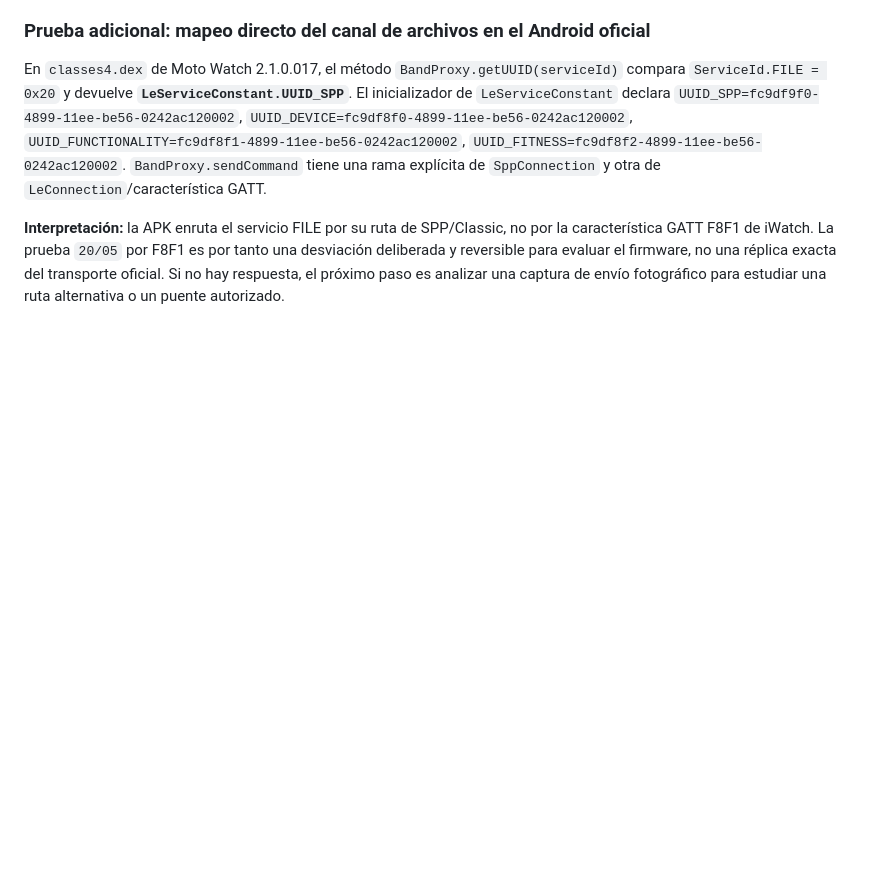
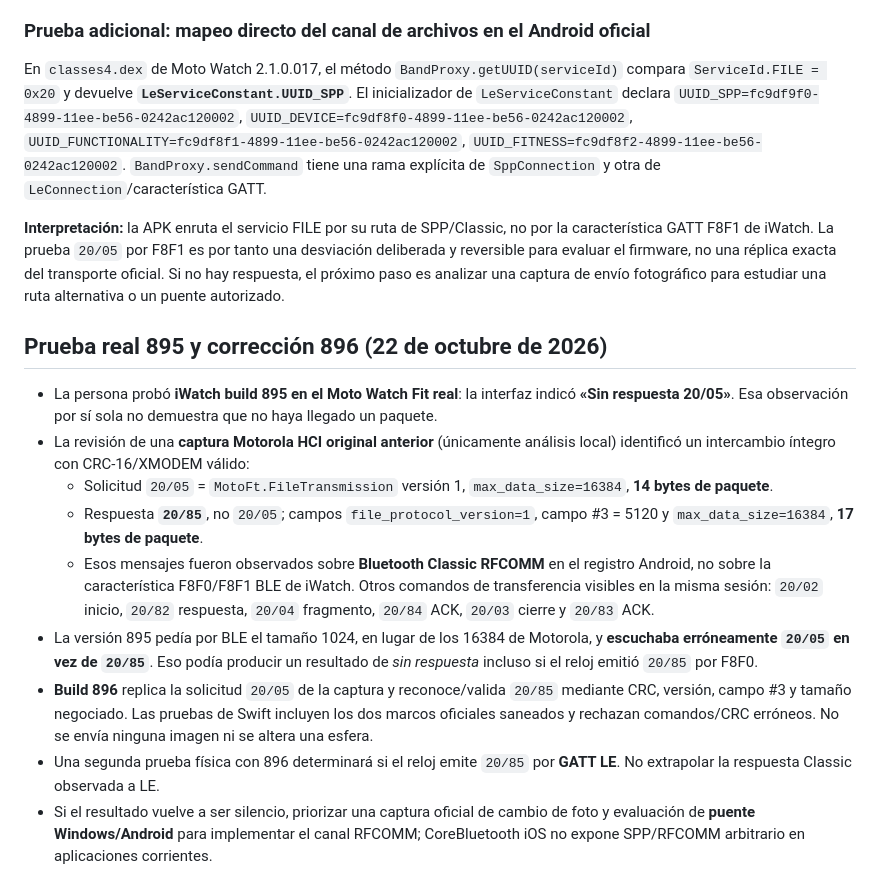
Before and after one commit to eliqs1213-spec/moto-watch-bridge, a Markdown page: docs/TRANSFERENCIA_FOTOS_MOTO_WATCH_FIT_2026-10-21.md, the part around the change. Rendered like a GitHub page; blank space fills up the shorter version.

Commit message:
Record real 895 no-response and corrected 20/05→20/85 Motorola transfer negotiation

```diff
--- a/docs/TRANSFERENCIA_FOTOS_MOTO_WATCH_FIT_2026-10-21.md
+++ b/docs/TRANSFERENCIA_FOTOS_MOTO_WATCH_FIT_2026-10-21.md
@@ -59,3 +59,14 @@ La versión experimental agrega **Inicio → Personalizar esfera → Probar env
 En `classes4.dex` de Moto Watch 2.1.0.017, el método `BandProxy.getUUID(serviceId)` compara `ServiceId.FILE = 0x20` y devuelve **`LeServiceConstant.UUID_SPP`**. El inicializador de `LeServiceConstant` declara `UUID_SPP=fc9df9f0-4899-11ee-be56-0242ac120002`, `UUID_DEVICE=fc9df8f0-4899-11ee-be56-0242ac120002`, `UUID_FUNCTIONALITY=fc9df8f1-4899-11ee-be56-0242ac120002`, `UUID_FITNESS=fc9df8f2-4899-11ee-be56-0242ac120002`. `BandProxy.sendCommand` tiene una rama explícita de `SppConnection` y otra de `LeConnection`/característica GATT.
 
 **Interpretación:** la APK enruta el servicio FILE por su ruta de SPP/Classic, no por la característica GATT F8F1 de iWatch. La prueba `20/05` por F8F1 es por tanto una desviación deliberada y reversible para evaluar el firmware, no una réplica exacta del transporte oficial. Si no hay respuesta, el próximo paso es analizar una captura de envío fotográfico para estudiar una ruta alternativa o un puente autorizado.
+
+## Prueba real 895 y corrección 896 (22 de octubre de 2026)
+- La persona probó **iWatch build 895 en el Moto Watch Fit real**: la interfaz indicó **«Sin respuesta 20/05»**. Esa observación por sí sola no demuestra que no haya llegado un paquete.
+- La revisión de una **captura Motorola HCI original anterior** (únicamente análisis local) identificó un intercambio íntegro con CRC-16/XMODEM válido:
+  - Solicitud `20/05` = `MotoFt.FileTransmission` versión 1, `max_data_size=16384`, **14 bytes de paquete**.
+  - Respuesta **`20/85`**, no `20/05`; campos `file_protocol_version=1`, campo #3 = 5120 y `max_data_size=16384`, **17 bytes de paquete**.
+  - Esos mensajes fueron observados sobre **Bluetooth Classic RFCOMM** en el registro Android, no sobre la característica F8F0/F8F1 BLE de iWatch. Otros comandos de transferencia visibles en la misma sesión: `20/02` inicio, `20/82` respuesta, `20/04` fragmento, `20/84` ACK, `20/03` cierre y `20/83` ACK.
+- La versión 895 pedía por BLE el tamaño 1024, en lugar de los 16384 de Motorola, y **escuchaba erróneamente `20/05` en vez de `20/85`**. Eso podía producir un resultado de *sin respuesta* incluso si el reloj emitió `20/85` por F8F0.
+- **Build 896** replica la solicitud `20/05` de la captura y reconoce/valida `20/85` mediante CRC, versión, campo #3 y tamaño negociado. Las pruebas de Swift incluyen los dos marcos oficiales saneados y rechazan comandos/CRC erróneos. No se envía ninguna imagen ni se altera una esfera.
+- Una segunda prueba física con 896 determinará si el reloj emite `20/85` por **GATT LE**. No extrapolar la respuesta Classic observada a LE.
+- Si el resultado vuelve a ser silencio, priorizar una captura oficial de cambio de foto y evaluación de **puente Windows/Android** para implementar el canal RFCOMM; CoreBluetooth iOS no expone SPP/RFCOMM arbitrario en aplicaciones corrientes.
```
